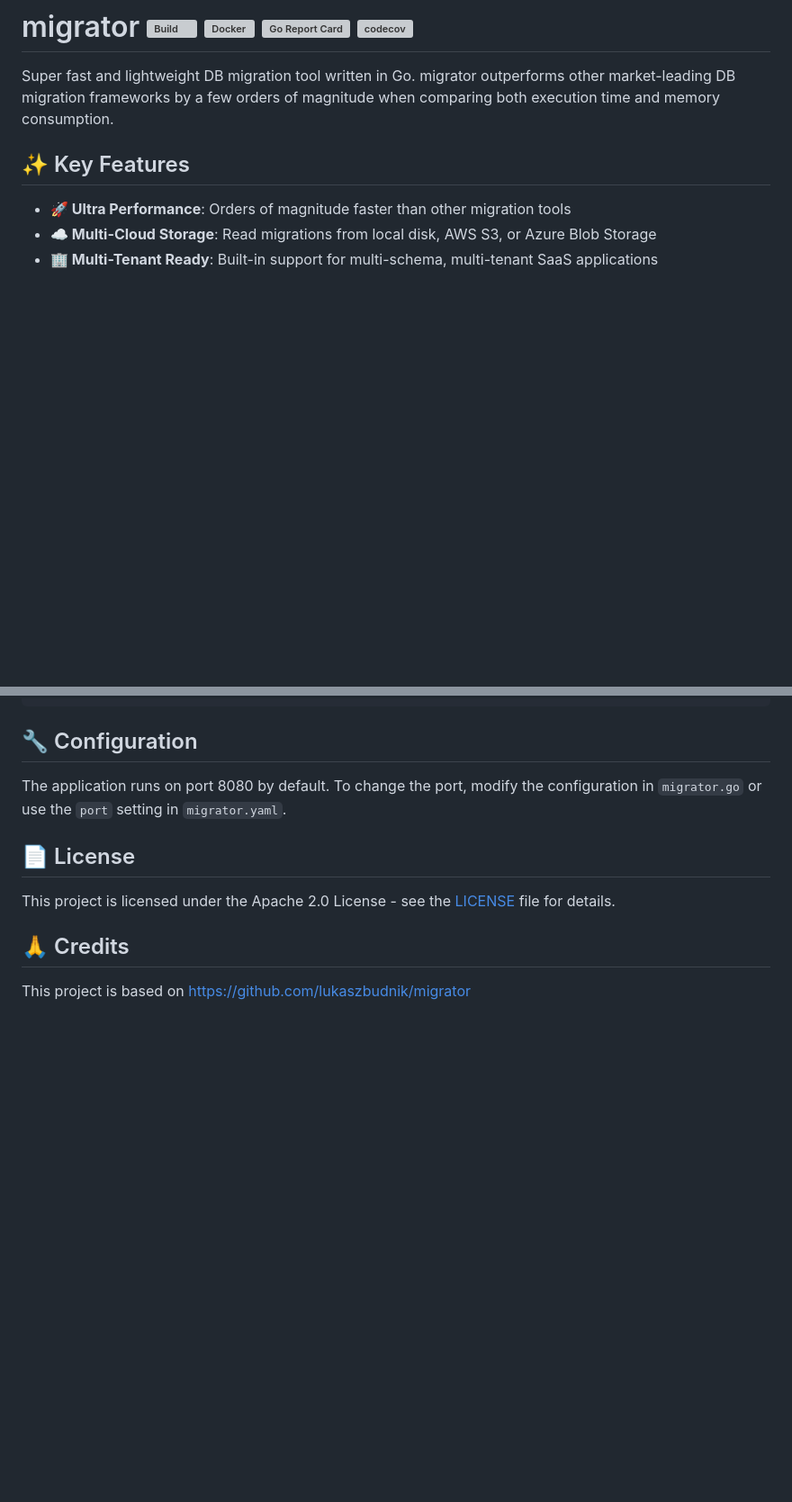
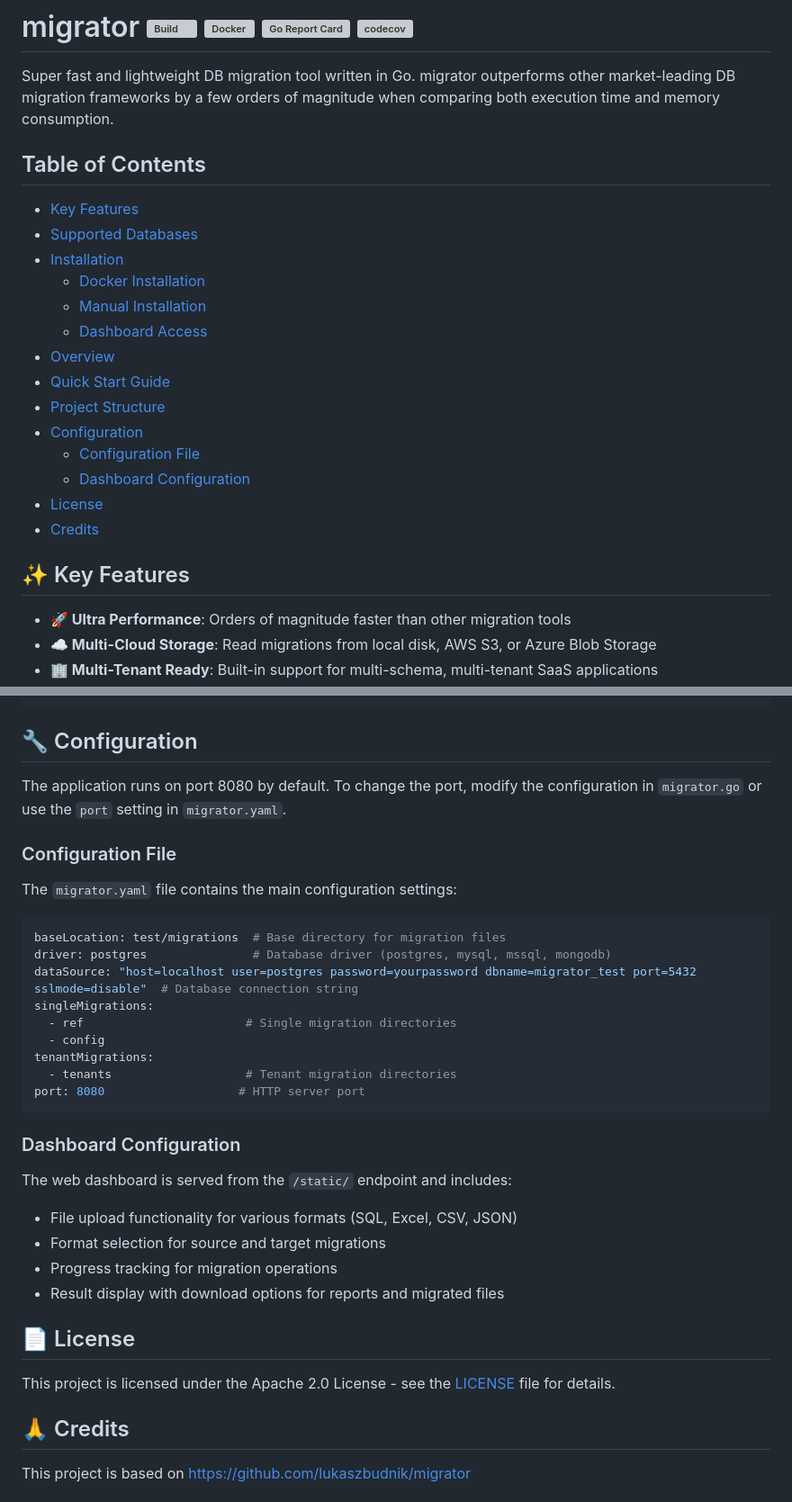
Before and after one commit to xahmd/migrator-enhanced, a Markdown page: README.md, 2 parts joined by grey strips. Shown at 90% size. GitHub-like rendering; blank space fills up the shorter version; grey boxes are pictures that could not be loaded.

````diff
--- a/README.md
+++ b/README.md
@@ -1,6 +1,23 @@
 # migrator ![Build](https://github.com/lukaszbudnik/migrator/workflows/Build/badge.svg) ![Docker](https://github.com/lukaszbudnik/migrator/workflows/Docker%20Image%20CI/badge.svg) [![Go Report Card](https://goreportcard.com/badge/github.com/lukaszbudnik/migrator)](https://goreportcard.com/report/github.com/lukaszbudnik/migrator) [![codecov](https://codecov.io/gh/lukaszbudnik/migrator/branch/main/graph/badge.svg)](https://codecov.io/gh/lukaszbudnik/migrator)
 
 Super fast and lightweight DB migration tool written in Go. migrator outperforms other market-leading DB migration frameworks by a few orders of magnitude when comparing both execution time and memory consumption.
+
+## Table of Contents
+
+- [Key Features](#-key-features)
+- [Supported Databases](#-supported-databases)
+- [Installation](#-installation)
+  - [Docker Installation](#docker-installation)
+  - [Manual Installation](#manual-installation)
+  - [Dashboard Access](#dashboard-access)
+- [Overview](#-overview)
+- [Quick Start Guide](#-quick-start-guide)
+- [Project Structure](#-project-structure)
+- [Configuration](#-configuration)
+  - [Configuration File](#configuration-file)
+  - [Dashboard Configuration](#dashboard-configuration)
+- [License](#-license)
+- [Credits](#-credits)
 
 ## ✨ Key Features
 
@@ -197,8 +187,31 @@ migrator/
 
 The application runs on port 8080 by default. To change the port, modify the configuration in `migrator.go` or use the `port` setting in `migrator.yaml`.
 
+### Configuration File
+
+The `migrator.yaml` file contains the main configuration settings:
+
+```yaml
+baseLocation: test/migrations  # Base directory for migration files
+driver: postgres               # Database driver (postgres, mysql, mssql, mongodb)
+dataSource: "host=localhost user=postgres password=yourpassword dbname=migrator_test port=5432 sslmode=disable"  # Database connection string
+singleMigrations:
+  - ref                       # Single migration directories
+  - config
+tenantMigrations:
+  - tenants                   # Tenant migration directories
+port: 8080                   # HTTP server port
+```
+
+### Dashboard Configuration
+
+The web dashboard is served from the `/static/` endpoint and includes:
+- File upload functionality for various formats (SQL, Excel, CSV, JSON)
+- Format selection for source and target migrations
+- Progress tracking for migration operations
+- Result display with download options for reports and migrated files
+
 ## 📄 License
-
 This project is licensed under the Apache 2.0 License - see the [LICENSE](LICENSE) file for details.
 
 ## 🙏 Credits
````
Also changed, not shown: other parts of README.md (+56 -83 lines), PERFORMANCE.md (deleted, +0 -109 lines), README_backup.md (deleted, +0 -72 lines).
